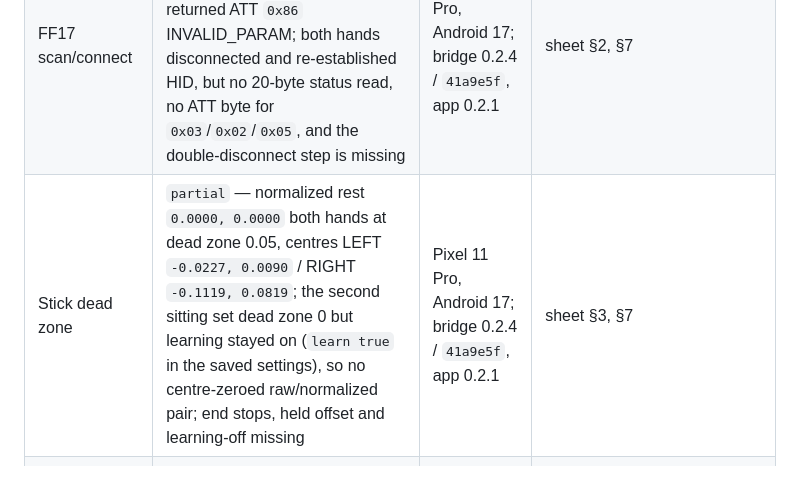
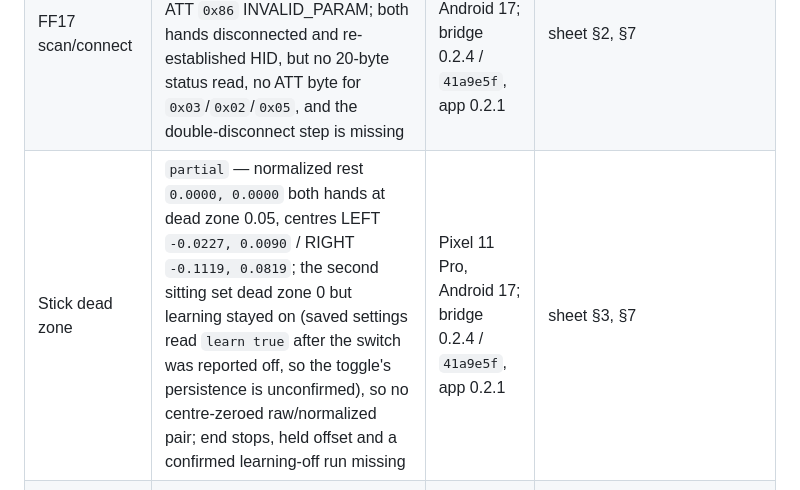
Before and after one commit to nightcinder/WMR_Bridge, a Markdown page: docs/STATUS.md, the part around the change. Drawn GitHub-style.

Commit message:
Docs: leave the ONY-439 learning-off toggle open (ONY-439)

```diff
--- a/docs/STATUS.md
+++ b/docs/STATUS.md
@@ -123,7 +123,7 @@ device and build do so because a run exists; `—` means nothing has run yet.
 |---|---|---|---|
 | FF16 live read | `partial` — app has no FF16 display (wmr-companion #107); console `v` settles the build half (`0.2.4`, `ESP-IDF v6.1`), reconnect half not run | Pixel 11 Pro, Android 17; bridge 0.2.4 / `41a9e5f`, app 0.2.1 | sheet §1, §7 |
 | FF17 scan/connect | `partial` — DISCOVER `0x01` returned `NOTHING_TO_DO` twice (firmware console), `0x7f` returned ATT `0x86` INVALID_PARAM; both hands disconnected and re-established HID, but no 20-byte status read, no ATT byte for `0x03`/`0x02`/`0x05`, and the double-disconnect step is missing | Pixel 11 Pro, Android 17; bridge 0.2.4 / `41a9e5f`, app 0.2.1 | sheet §2, §7 |
-| Stick dead zone | `partial` — normalized rest `0.0000, 0.0000` both hands at dead zone 0.05, centres LEFT `-0.0227, 0.0090` / RIGHT `-0.1119, 0.0819`; the second sitting set dead zone 0 but learning stayed on (`learn true` in the saved settings), so no centre-zeroed raw/normalized pair; end stops, held offset and learning-off missing | Pixel 11 Pro, Android 17; bridge 0.2.4 / `41a9e5f`, app 0.2.1 | sheet §3, §7 |
+| Stick dead zone | `partial` — normalized rest `0.0000, 0.0000` both hands at dead zone 0.05, centres LEFT `-0.0227, 0.0090` / RIGHT `-0.1119, 0.0819`; the second sitting set dead zone 0 but learning stayed on (saved settings read `learn true` after the switch was reported off, so the toggle's persistence is unconfirmed), so no centre-zeroed raw/normalized pair; end stops, held offset and a confirmed learning-off run missing | Pixel 11 Pro, Android 17; bridge 0.2.4 / `41a9e5f`, app 0.2.1 | sheet §3, §7 |
 | Latency stream ladder | `partial` — one 120 s run per stream: p50 `none` 63.4 / 62.3, FF11 34.3, FF12 34.5, FF14 39.3 ms, 479/479 answered; one session, so no ladder verdict (`latency-2` §3.3) | Pixel 11 Pro, Android 17; bridge 0.2.4 / `41a9e5f`, app 0.2.1 | `wmr-companion` `docs/runs/sheets/latency-2.md` §3–§5 |
 | App-vs-native probe decision | `partial` — app FF14 39.3 ms vs probe 35.6 ms (`d` = +3.7), stalls 235/317 vs 274/365, inside both Stay bounds but from one unpaired run per client | Pixel 11 Pro, Android 17; bridge 0.2.4 / `41a9e5f`, app 0.2.1 | `wmr-companion` `docs/runs/sheets/latency-2.md` §6 |
 | FF13 calibration applied in fusion | `partial` — pose recordings: 6.6 s face-down rest LEFT `+0.00°`, RIGHT `−0.03°`; a 14.4 s hand-held take turned RIGHT `−25.3°`. Prose rest pair 83.5 / 42.7 unlabelled for off/on, no 90° error | Pixel 11 Pro, Android 17; bridge 0.2.4 / `41a9e5f`, app 0.2.1 | `wmr-companion` `docs/PROTOCOL.md` "FF13 config block in the app"; sheet §7 |
```
Also changed, not shown: 1 other file.
